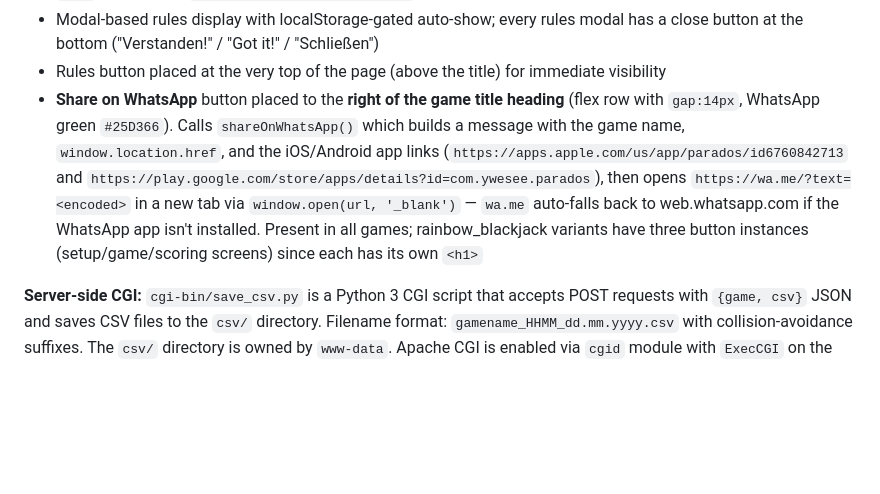
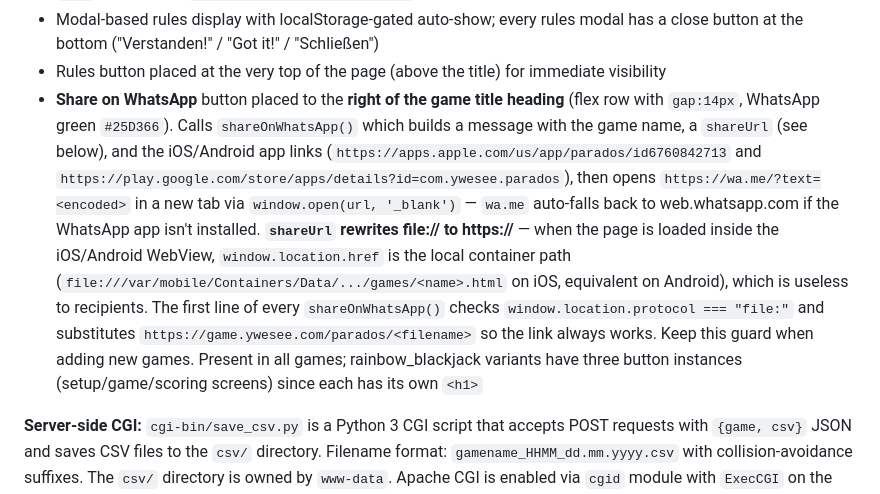
Before and after one commit to zdavatz/parados, a Markdown page: CLAUDE.md, the part around the change. GitHub-like rendering; blank space fills up the shorter version.

```diff
--- a/CLAUDE.md
+++ b/CLAUDE.md
@@ -36,7 +36,7 @@ There is no build step, no package manager, and no test framework. To run a game
 - CSV export via `downloadCSV()` for gameplay analytics logging — POSTs to `cgi-bin/save_csv.py` (saves to `csv/` directory as `gamename_HHMM_dd.mm.yyyy.csv`) and also triggers a local browser download
 - Modal-based rules display with localStorage-gated auto-show; every rules modal has a close button at the bottom ("Verstanden!" / "Got it!" / "Schließen")
 - Rules button placed at the very top of the page (above the title) for immediate visibility
-- **Share on WhatsApp** button placed to the **right of the game title heading** (flex row with `gap:14px`, WhatsApp green `#25D366`). Calls `shareOnWhatsApp()` which builds a message with the game name, `window.location.href`, and the iOS/Android app links (`https://apps.apple.com/us/app/parados/id6760842713` and `https://play.google.com/store/apps/details?id=com.ywesee.parados`), then opens `https://wa.me/?text=<encoded>` in a new tab via `window.open(url, '_blank')` — `wa.me` auto-falls back to web.whatsapp.com if the WhatsApp app isn't installed. Present in all games; rainbow_blackjack variants have three button instances (setup/game/scoring screens) since each has its own `<h1>`
+- **Share on WhatsApp** button placed to the **right of the game title heading** (flex row with `gap:14px`, WhatsApp green `#25D366`). Calls `shareOnWhatsApp()` which builds a message with the game name, a `shareUrl` (see below), and the iOS/Android app links (`https://apps.apple.com/us/app/parados/id6760842713` and `https://play.google.com/store/apps/details?id=com.ywesee.parados`), then opens `https://wa.me/?text=<encoded>` in a new tab via `window.open(url, '_blank')` — `wa.me` auto-falls back to web.whatsapp.com if the WhatsApp app isn't installed. **`shareUrl` rewrites file:// to https://** — when the page is loaded inside the iOS/Android WebView, `window.location.href` is the local container path (`file:///var/mobile/Containers/Data/.../games/<name>.html` on iOS, equivalent on Android), which is useless to recipients. The first line of every `shareOnWhatsApp()` checks `window.location.protocol === "file:"` and substitutes `https://game.ywesee.com/parados/<filename>` so the link always works. Keep this guard when adding new games. Present in all games; rainbow_blackjack variants have three button instances (setup/game/scoring screens) since each has its own `<h1>`
 
 **Server-side CGI:** `cgi-bin/save_csv.py` is a Python 3 CGI script that accepts POST requests with `{game, csv}` JSON and saves CSV files to the `csv/` directory. Filename format: `gamename_HHMM_dd.mm.yyyy.csv` with collision-avoidance suffixes. The `csv/` directory is owned by `www-data`. Apache CGI is enabled via `cgid` module with `ExecCGI` on the `cgi-bin/` directory.
 
```
Also changed, not shown: README.md (+1 -1 lines).
